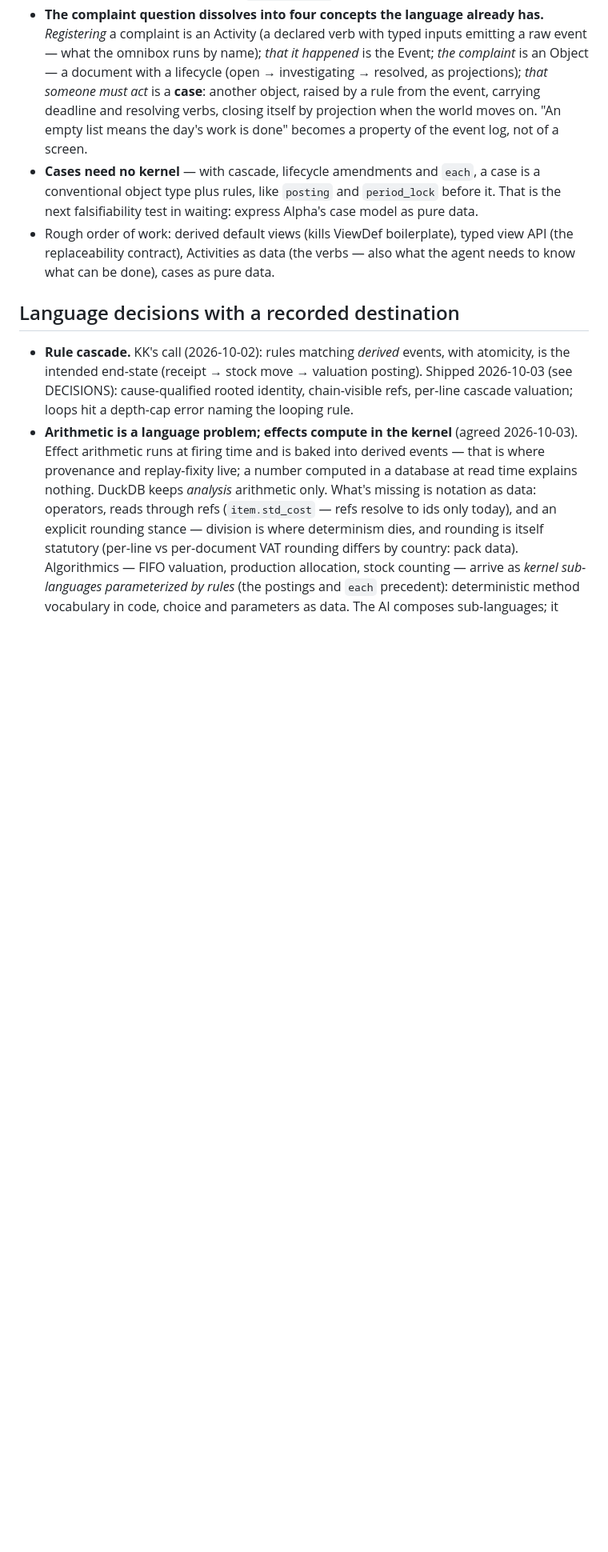
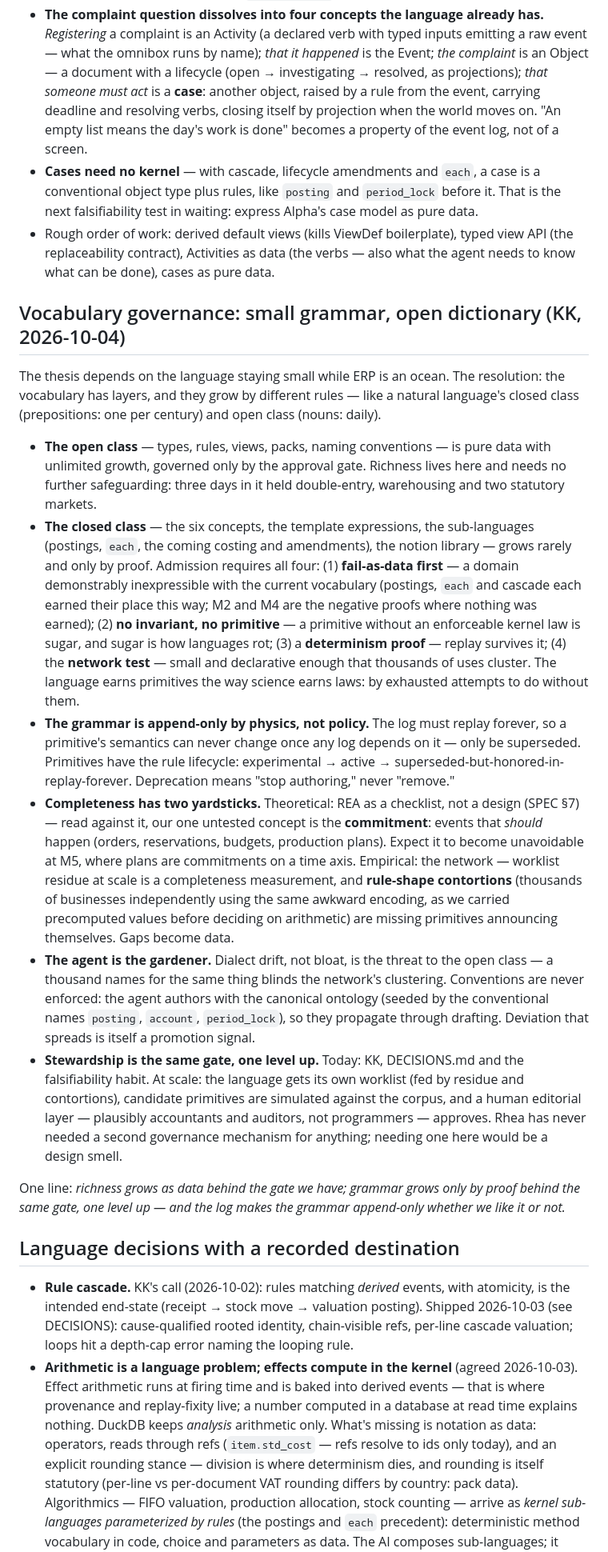
Before and after one commit to MojoHand70/Rhea, a Markdown page: DIRECTION.md, the part around the change. Shown at 80% size. Rendered like a GitHub page; blank space fills up the shorter version.

Commit message:
DIRECTION: vocabulary governance — small grammar, open dictionary
The closed class (six concepts, expressions, sub-languages, notions)
grows only by proof: fail-as-data first, no invariant no primitive, a
determinism proof, and the network clustering test. The open class
(types, rules, views, packs) grows without limit behind the approval
gate. The grammar is append-only by physics — replay forbids changing
a primitive's semantics, ever. Completeness is measured against REA as
a checklist (the untested concept: commitment — expect it at M5) and
against the network empirically (worklist residue and rule-shape
contortions are missing primitives announcing themselves). The agent
is the gardener of conventions; stewardship is the same gate one
level up.

Co-Authored-By: Claude Fable 5 <noreply@anthropic.com>

```diff
--- a/DIRECTION.md
+++ b/DIRECTION.md
@@ -125,6 +125,62 @@ itself — is an interpreter of the same two vocabularies.
   verbs — also what the agent needs to know what can be done), cases as
   pure data.
 
+## Vocabulary governance: small grammar, open dictionary (KK, 2026-10-04)
+
+The thesis depends on the language staying small while ERP is an ocean. The
+resolution: the vocabulary has layers, and they grow by different rules —
+like a natural language's closed class (prepositions: one per century) and
+open class (nouns: daily).
+
+- **The open class** — types, rules, views, packs, naming conventions — is
+  pure data with unlimited growth, governed only by the approval gate.
+  Richness lives here and needs no further safeguarding: three days in it
+  held double-entry, warehousing and two statutory markets.
+- **The closed class** — the six concepts, the template expressions, the
+  sub-languages (postings, `each`, the coming costing and amendments), the
+  notion library — grows rarely and only by proof. Admission requires all
+  four: (1) **fail-as-data first** — a domain demonstrably inexpressible
+  with the current vocabulary (postings, `each` and cascade each earned
+  their place this way; M2 and M4 are the negative proofs where nothing was
+  earned); (2) **no invariant, no primitive** — a primitive without an
+  enforceable kernel law is sugar, and sugar is how languages rot;
+  (3) a **determinism proof** — replay survives it; (4) the **network
+  test** — small and declarative enough that thousands of uses cluster.
+  The language earns primitives the way science earns laws: by exhausted
+  attempts to do without them.
+- **The grammar is append-only by physics, not policy.** The log must
+  replay forever, so a primitive's semantics can never change once any log
+  depends on it — only be superseded. Primitives have the rule lifecycle:
+  experimental → active → superseded-but-honored-in-replay-forever.
+  Deprecation means "stop authoring," never "remove."
+- **Completeness has two yardsticks.** Theoretical: REA as a checklist, not
+  a design (SPEC §7) — read against it, our one untested concept is the
+  **commitment**: events that *should* happen (orders, reservations,
+  budgets, production plans). Expect it to become unavoidable at M5, where
+  plans are commitments on a time axis. Empirical: the network — worklist
+  residue at scale is a completeness measurement, and **rule-shape
+  contortions** (thousands of businesses independently using the same
+  awkward encoding, as we carried precomputed values before deciding on
+  arithmetic) are missing primitives announcing themselves. Gaps become
+  data.
+- **The agent is the gardener.** Dialect drift, not bloat, is the threat to
+  the open class — a thousand names for the same thing blinds the network's
+  clustering. Conventions are never enforced: the agent authors with the
+  canonical ontology (seeded by the conventional names `posting`,
+  `account`, `period_lock`), so they propagate through drafting. Deviation
+  that spreads is itself a promotion signal.
+- **Stewardship is the same gate, one level up.** Today: KK, DECISIONS.md
+  and the falsifiability habit. At scale: the language gets its own
+  worklist (fed by residue and contortions), candidate primitives are
+  simulated against the corpus, and a human editorial layer — plausibly
+  accountants and auditors, not programmers — approves. Rhea has never
+  needed a second governance mechanism for anything; needing one here
+  would be a design smell.
+
+One line: *richness grows as data behind the gate we have; grammar grows
+only by proof behind the same gate, one level up — and the log makes the
+grammar append-only whether we like it or not.*
+
 ## Language decisions with a recorded destination
 
 - **Rule cascade.** KK's call (2026-10-02): rules matching *derived* events,
```
